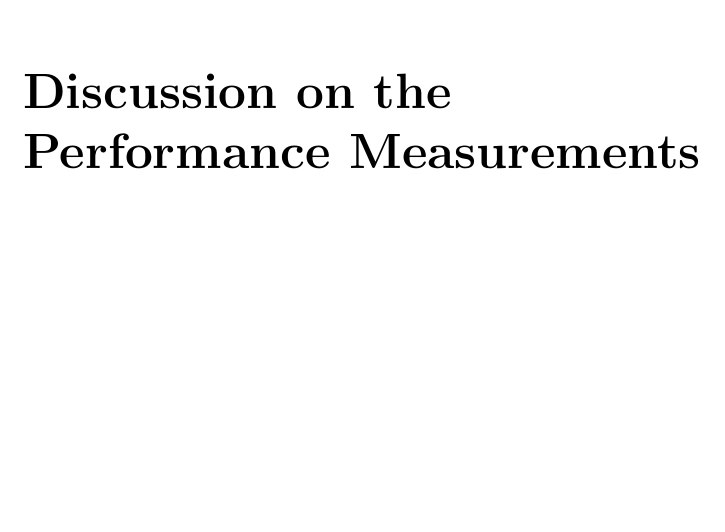
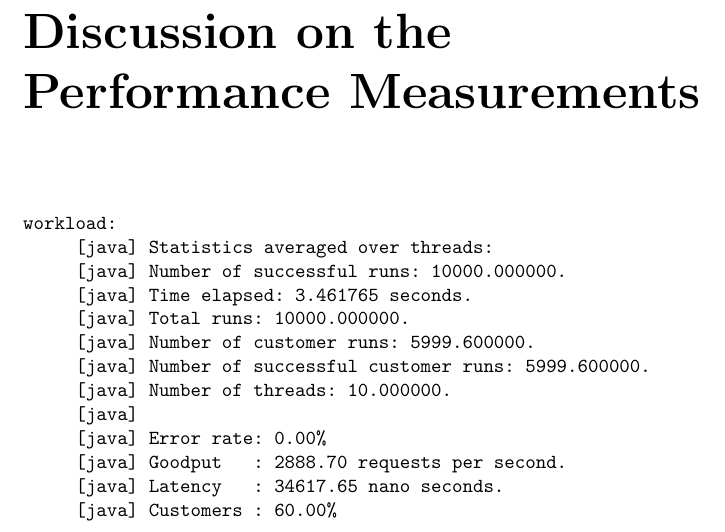
Before and after one commit to NinnOgTonic/PCSD, a LaTeX thesis (Ass3/Report/PCSD-report.tex, which reads Ass3/Report/part3.tex): part of page 7 of 7, cut so that both start at the same text, the shorter picture padded with empty space. Compiled offline with pdfLaTeX.

Commit message:
added metrics print to report

```diff
--- a/Ass3/Report/part3.tex
+++ b/Ass3/Report/part3.tex
@@ -1 +1,18 @@
 \chapter{Discussion on the Performance Measurements}
+
+
+\begin{verbatim}
+workload:
+     [java] Statistics averaged over threads:
+     [java] Number of successful runs: 10000.000000.
+     [java] Time elapsed: 3.461765 seconds.
+     [java] Total runs: 10000.000000.
+     [java] Number of customer runs: 5999.600000.
+     [java] Number of successful customer runs: 5999.600000.
+     [java] Number of threads: 10.000000.
+     [java]
+     [java] Error rate: 0.00%
+     [java] Goodput   : 2888.70 requests per second.
+     [java] Latency   : 34617.65 nano seconds.
+     [java] Customers : 60.00%
+\end{verbatim}
```
